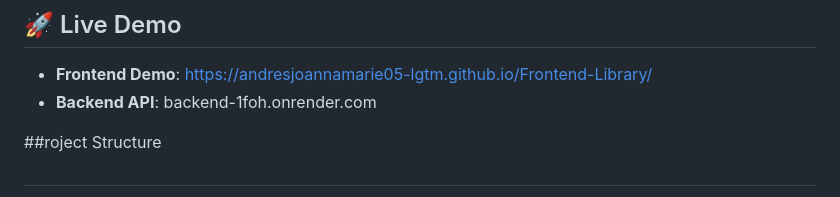
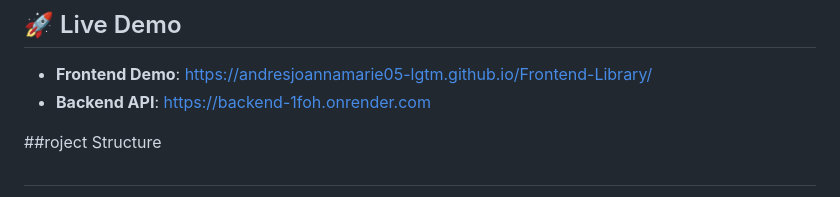
Before and after one commit to andresjoannamarie05-lgtm/Frontend-Library, a Markdown page: README.md, the part around the change. Rendered like a GitHub page.

```diff
--- a/README.md
+++ b/README.md
@@ -54,7 +54,7 @@ A beautiful, modern library management system with botanical-themed design. Conn
 ## 🚀 Live Demo
 
 - **Frontend Demo**: https://andresjoannamarie05-lgtm.github.io/Frontend-Library/
-- **Backend API**: backend-1foh.onrender.com
+- **Backend API**: https://backend-1foh.onrender.com
 
 ##roject Structure
 
```
